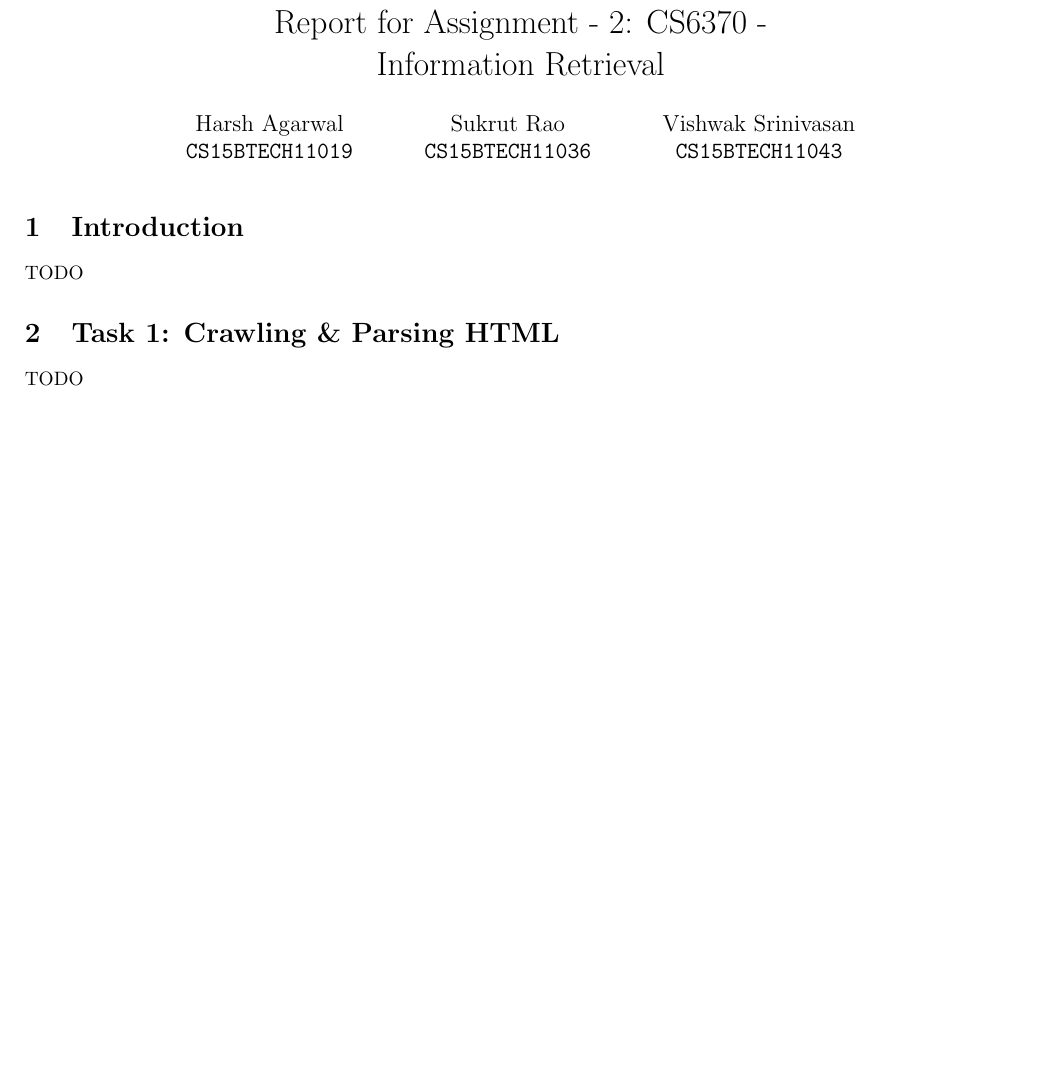
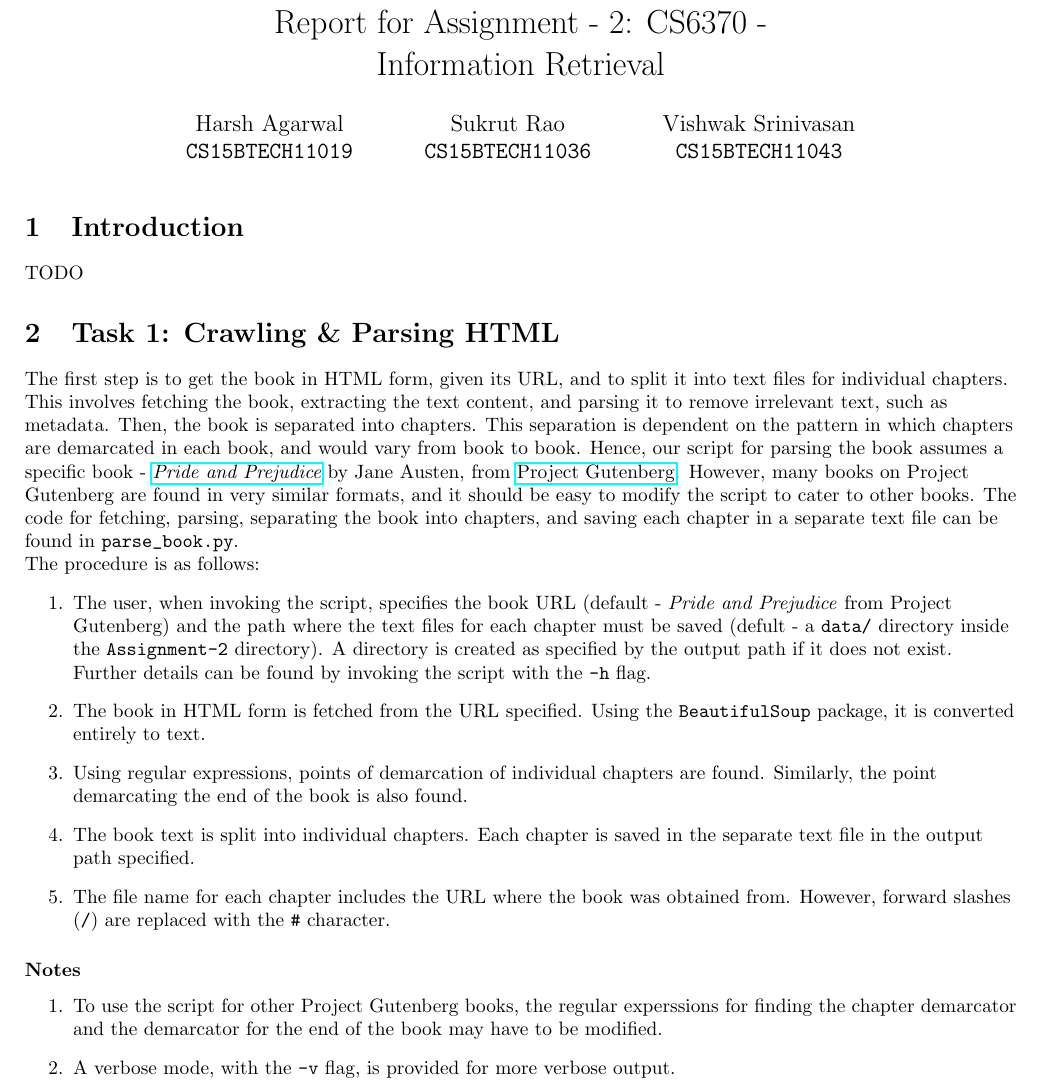
Before and after one commit to vishwakftw/CS6370-IR, a LaTeX problem sheet (Assignment-2/main.tex): part of page 1 of 4, cut so that both start at the same text, the shorter picture padded with empty space. Compiled offline with pdfLaTeX.

Commit message:
Add report content for parsing in Assignment 2
Signed-off-by: Sukrut Rao <cs15btech11036@iith.ac.in>

```diff
--- a/Assignment-2/main.tex
+++ b/Assignment-2/main.tex
@@ -5,6 +5,7 @@
 \usepackage{bookmark}
 \usepackage{graphicx}
 \usepackage{float}
+\usepackage{hyperref}
 
 \title{Report for Assignment - 2: CS6370 - \\Information Retrieval}
 \author{
@@ -26,7 +27,22 @@ Vishwak Srinivasan\\\texttt{CS15BTECH11043}
 
 \section{Task 1: Crawling \& Parsing HTML}
 \begin{flushleft}
-    TODO
+The first step is to get the book in HTML form, given its URL, and to split it into text files for individual chapters. This involves fetching the book, extracting the text content, and parsing it to remove irrelevant text, such as metadata. Then, the book is separated into chapters. This separation is dependent on the pattern in which chapters are demarcated in each book, and would vary from book to book. Hence, our script for parsing the book assumes a specific book - \textit{\href{https://www.gutenberg.org/files/1342/1342-h/1342-h.htm}{Pride and Prejudice}} by Jane Austen, from \href{https://www.gutenberg.org}{Project Gutenberg}. However, many books on Project Gutenberg are found in very similar formats, and it should be easy to modify the script to cater to other books. The code for fetching, parsing, separating the book into chapters, and saving each chapter in a separate text file can be found in \verb|parse_book.py|.
+
+The procedure is as follows:
+\begin{enumerate}
+	\item The user, when invoking the script, specifies the book URL (default - \textit{Pride and Prejudice} from Project Gutenberg) and the path where the text files for each chapter must be saved (defult - a \verb|data/| directory inside the \verb|Assignment-2| directory). A directory is created as specified by the output path if it does not exist. Further details can be found by invoking the script with the \verb|-h| flag.
+	\item The book in HTML form is fetched from the URL specified. Using the \verb|BeautifulSoup| package, it is converted entirely to text.
+	\item Using regular expressions, points of demarcation of individual chapters are found. Similarly, the point demarcating the end of the book is also found.
+	\item The book text is split into individual chapters. Each chapter is saved in the separate text file in the output path specified.
+	\item The file name for each chapter includes the URL where the book was obtained from. However, forward slashes (\verb|/|) are replaced with the \verb|#| character.
+\end{enumerate}
+
+\subsubsection*{Notes}
+\begin{enumerate}
+	\item To use the script for other Project Gutenberg books, the regular experssions for finding the chapter demarcator and the demarcator for the end of the book may have to be modified.
+	\item A verbose mode, with the \verb|-v| flag, is provided for more verbose output.
+\end{enumerate}
 \end{flushleft}
 \newpage
 
```
Also changed, not shown: 1 other file.
